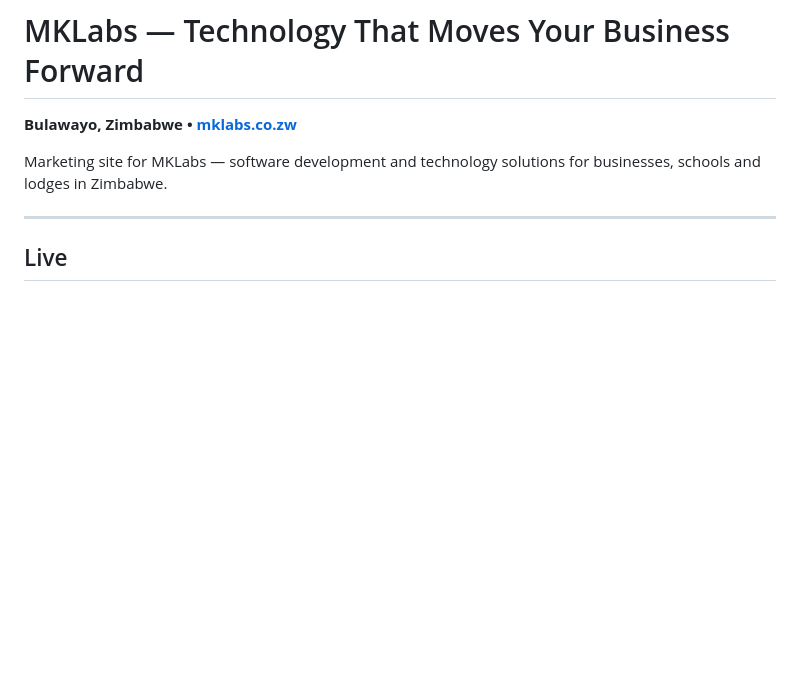
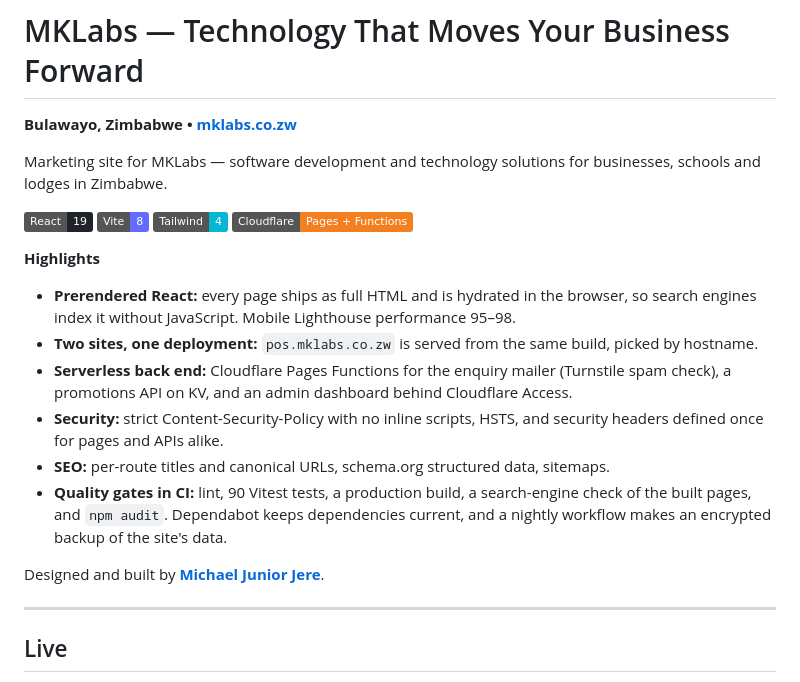
Before and after one commit to OOPGen/mklabs-website, a Markdown page: README.md, the part around the change. Rendered like a GitHub page; badges without logos; blank space fills up the shorter version.

Commit message:
README: add a summary for visitors and recruiters (#20)
Claude-Session: https://claude.ai/code/session_01XmGdTjbXZuccE8tQrXv6SE

Co-authored-by: Claude <noreply@anthropic.com>

```diff
--- a/README.md
+++ b/README.md
@@ -4,6 +4,27 @@
 
 Marketing site for MKLabs — software development and technology solutions for
 businesses, schools and lodges in Zimbabwe.
+
+![React](https://img.shields.io/badge/React-19-20232A?logo=react&logoColor=61DAFB)
+![Vite](https://img.shields.io/badge/Vite-8-646CFF?logo=vite&logoColor=white)
+![Tailwind CSS](https://img.shields.io/badge/Tailwind-4-06B6D4?logo=tailwindcss&logoColor=white)
+![Cloudflare Pages](https://img.shields.io/badge/Cloudflare-Pages_+_Functions-F38020?logo=cloudflare&logoColor=white)
+
+**Highlights**
+
+- **Prerendered React:** every page ships as full HTML and is hydrated in the browser, so
+  search engines index it without JavaScript. Mobile Lighthouse performance 95–98.
+- **Two sites, one deployment:** `pos.mklabs.co.zw` is served from the same build, picked by hostname.
+- **Serverless back end:** Cloudflare Pages Functions for the enquiry mailer (Turnstile spam
+  check), a promotions API on KV, and an admin dashboard behind Cloudflare Access.
+- **Security:** strict Content-Security-Policy with no inline scripts, HSTS, and security
+  headers defined once for pages and APIs alike.
+- **SEO:** per-route titles and canonical URLs, schema.org structured data, sitemaps.
+- **Quality gates in CI:** lint, 90 Vitest tests, a production build, a search-engine check of
+  the built pages, and `npm audit`. Dependabot keeps dependencies current, and a nightly
+  workflow makes an encrypted backup of the site's data.
+
+Designed and built by **[Michael Junior Jere](https://mklabs.co.zw/michael)**.
 
 ---
 
```
